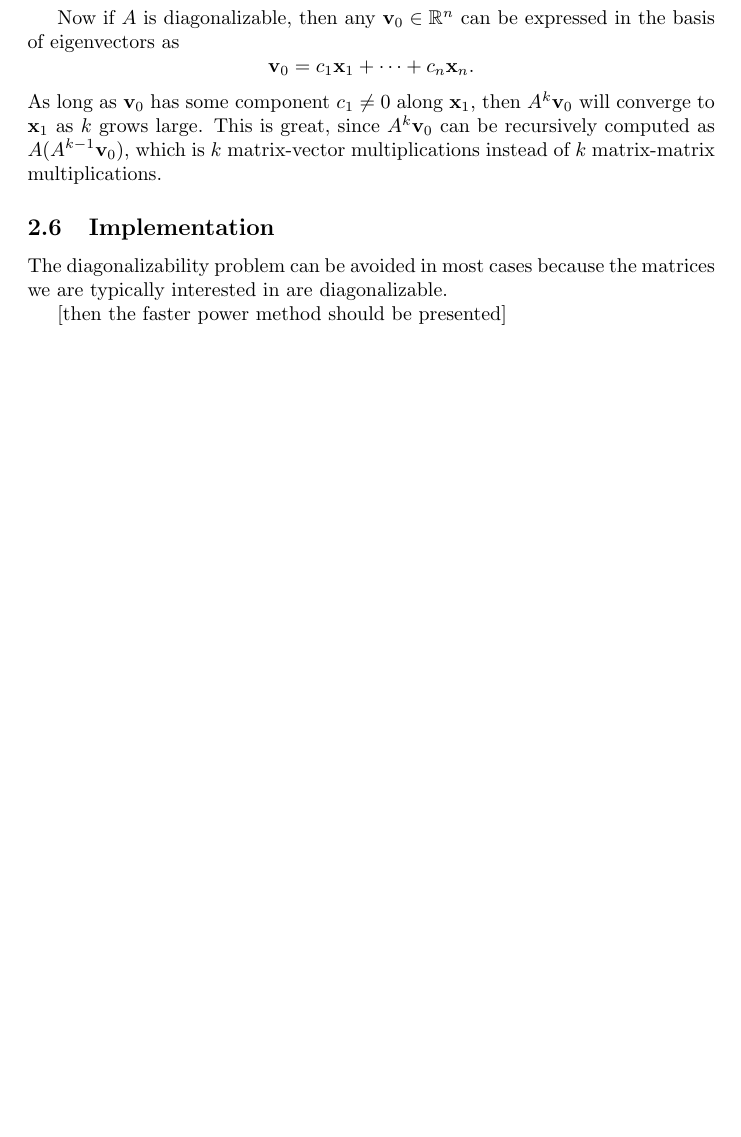
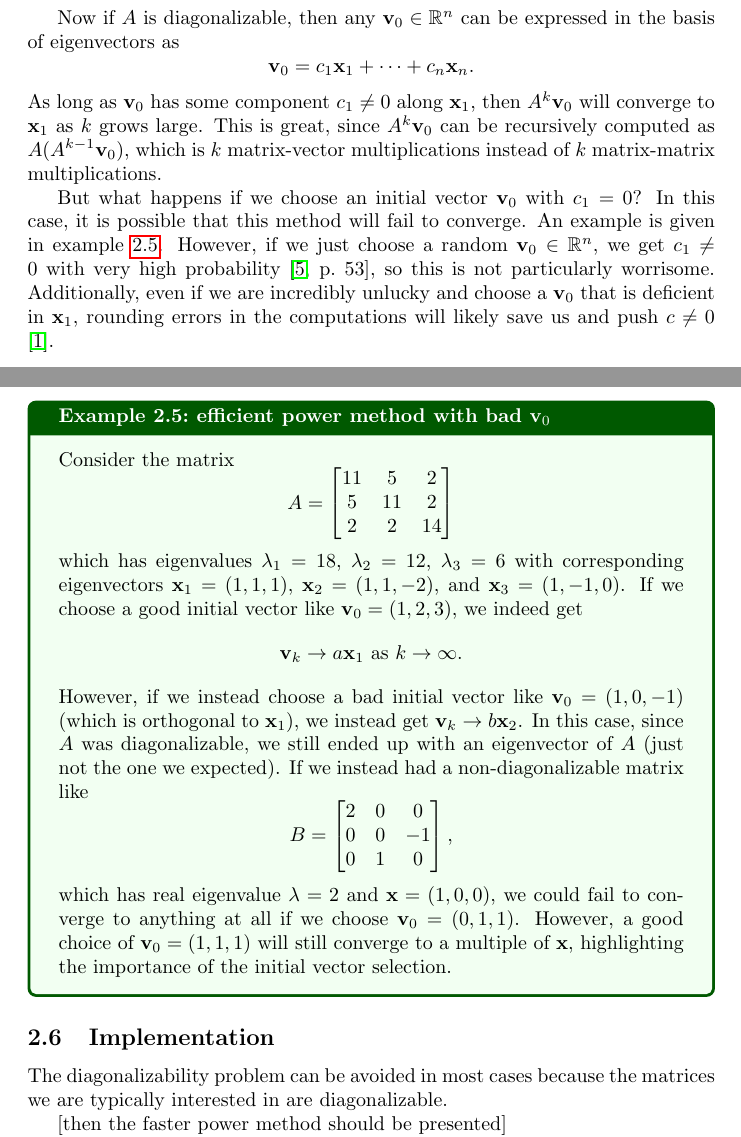
Before and after one commit to air-wreck/eigen, a LaTeX paper (project.tex): part of page 8 of 14 before the commit and two parts of pages 8 and 9 of 15 after it, the two joined at a grey line, cut so that both start at the same text, the shorter picture padded with empty space. Compiled offline with pdfLaTeX.

Commit message:
whatever I finished at poolside on 12/4

```diff
--- a/project.tex
+++ b/project.tex
@@ -240,6 +240,24 @@ Now if $A$ is diagonalizable, then any $\vec{v}_0 \in \mathbb{R}^n$ can be expre
   \vec{v}_0 = c_1\vec{x}_1 + \cdots + c_n\vec{x}_n.
 \end{equation*}
 As long as $\vec{v}_0$ has some component $c_1 \neq 0$ along $\vec{x}_1$, then $A^k\vec{v}_0$ will converge to $\vec{x}_1$ as $k$ grows large. This is great, since $A^k\vec{v}_0$ can be recursively computed as $A(A^{k-1}\vec{v}_0)$, which is $k$ matrix-vector multiplications instead of $k$ matrix-matrix multiplications.
+
+But what happens if we choose an initial vector $\vec{v}_0$ with $c_1 = 0$? In this case, it is possible that this method will fail to converge. An example is given in example \ref{ex:power-sparse-no-convergence}. However, if we just choose a random $\vec{v}_0 \in \mathbb{R}^n$, we get $c_1 \neq 0$ with very high probability \cite[p.~53]{cornell}, so this is not particularly worrisome. Additionally, even if we are incredibly unlucky and choose a $\vec{v}_0$ that is deficient in $\vec{x}_1$, rounding errors in the computations will likely save us and push $c \neq 0$ \cite{pwr-rot}.
+
+\begin{example}{efficient power method with bad $\vec{v}_0$}{power-sparse-no-convergence}
+  Consider the matrix
+  \begin{equation*}
+    A = \begin{bmatrix}11 & 5 & 2 \\ 5 & 11 & 2 \\ 2 & 2 & 14\end{bmatrix}
+  \end{equation*}
+  which has eigenvalues $\lambda_1 = 18$, $\lambda_2 = 12$, $\lambda_3 = 6$ with corresponding eigenvectors $\vec{x}_1 = (1,1,1)$, $\vec{x}_2 = (1,1,-2)$, and $\vec{x}_3 = (1,-1,0)$. If we choose a good initial vector like $\vec{v}_0 = (1,2,3)$, we indeed get
+  \begin{equation*}
+    \vec{v}_k \to a\vec{x}_1 \textrm{  as  } k \to \infty.
+  \end{equation*}
+  However, if we instead choose a bad initial vector like $\vec{v}_0 = (1,0,-1)$ (which is orthogonal to $\vec{x}_1$), we instead get $\vec{v}_k \to b\vec{x}_2$. In this case, since $A$ was diagonalizable, we still ended up with an eigenvector of $A$ (just not the one we expected). If we instead had a non-diagonalizable matrix like
+  \begin{equation*}
+    B = \begin{bmatrix}2 & 0 & 0 \\ 0 & 0 & -1 \\ 0 & 1 & 0\end{bmatrix},
+  \end{equation*}
+  which has real eigenvalue $\lambda=2$ and $\vec{x} = (1,0,0)$, we could fail to converge to anything at all if we choose $\vec{v}_0 = (0,1,1)$. However, a good choice of $\vec{v}_0 = (1,1,1)$ will still converge to a multiple of $\vec{x}$, highlighting the importance of the initial vector selection.
+\end{example}
 
 \subsection{Implementation}
 
```
Also changed, not shown: project.pdf, project.tex (3 more changed lines).
